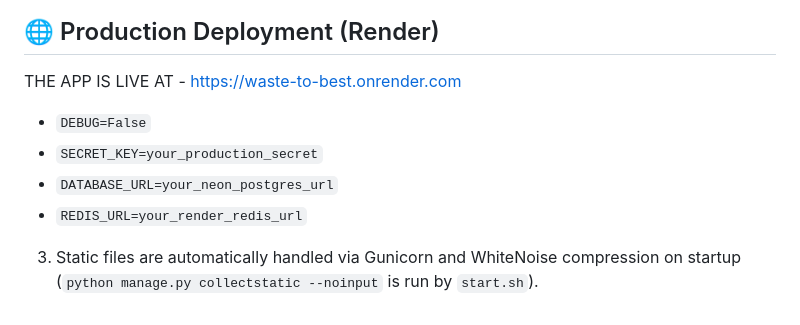
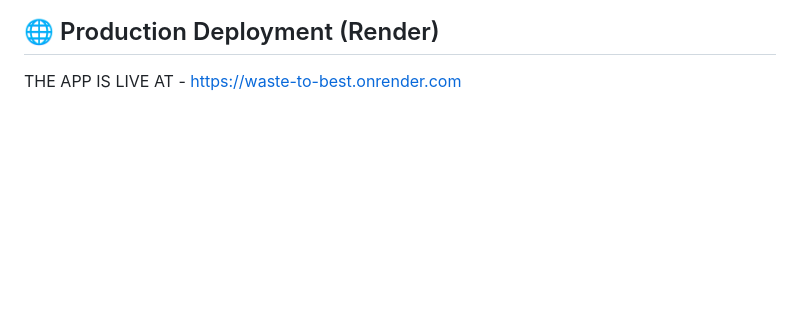
Before and after one commit to gawasaastha12-jpg/waste-to-best, a Markdown page: README.md, the part around the change. Rendered like a GitHub page; blank space fills up the shorter version.

Commit message:
Update README to remove uneccessary information
Removed sensitive production configuration details from README.

```diff
--- a/README.md
+++ b/README.md
@@ -99,8 +99,3 @@ sequenceDiagram
 
 ## 🌐 Production Deployment (Render)
 THE APP IS LIVE AT - https://waste-to-best.onrender.com
-   - `DEBUG=False`
-   - `SECRET_KEY=your_production_secret`
-   - `DATABASE_URL=your_neon_postgres_url`
-   - `REDIS_URL=your_render_redis_url`
-3. Static files are automatically handled via Gunicorn and WhiteNoise compression on startup (`python manage.py collectstatic --noinput` is run by `start.sh`).
```
